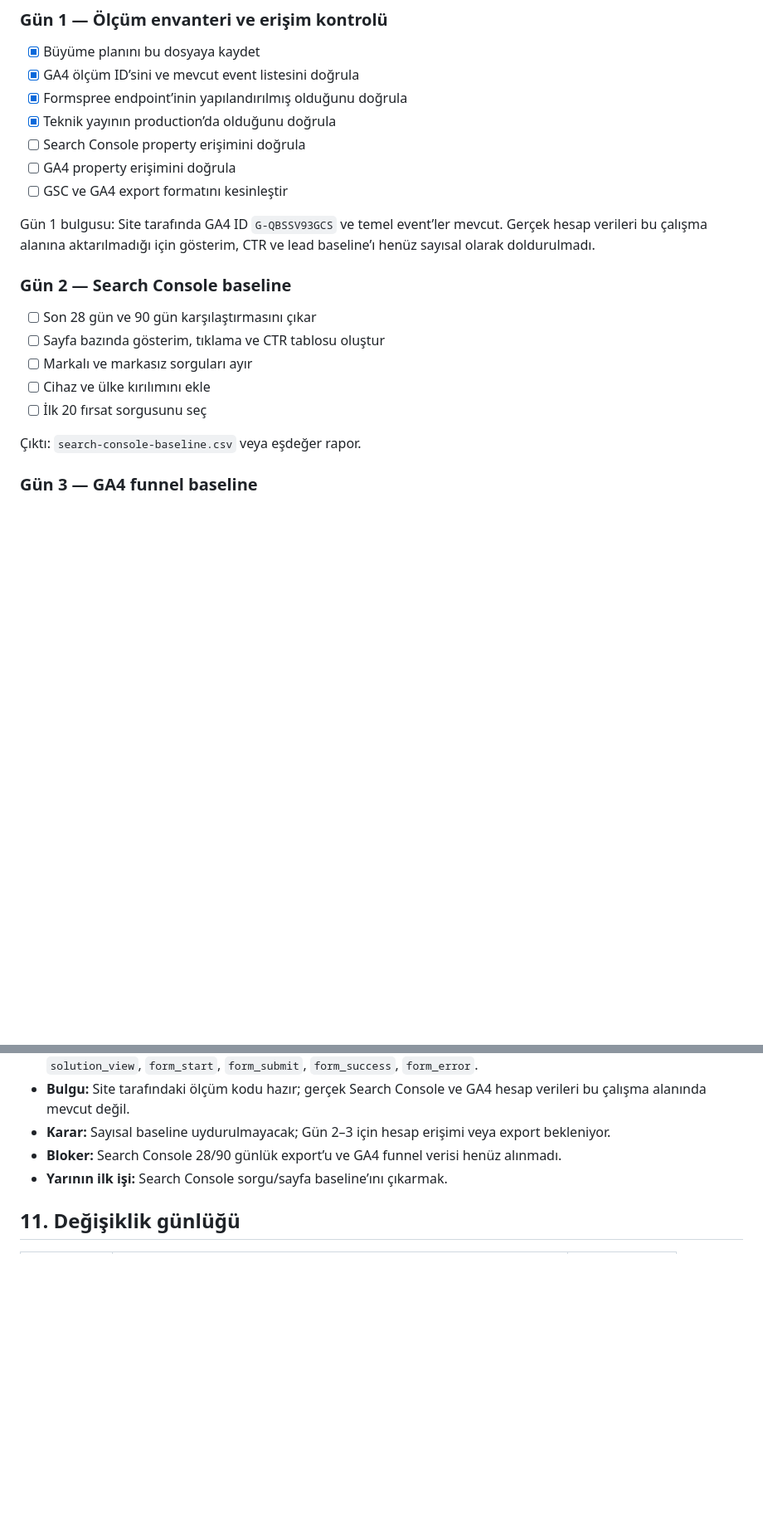
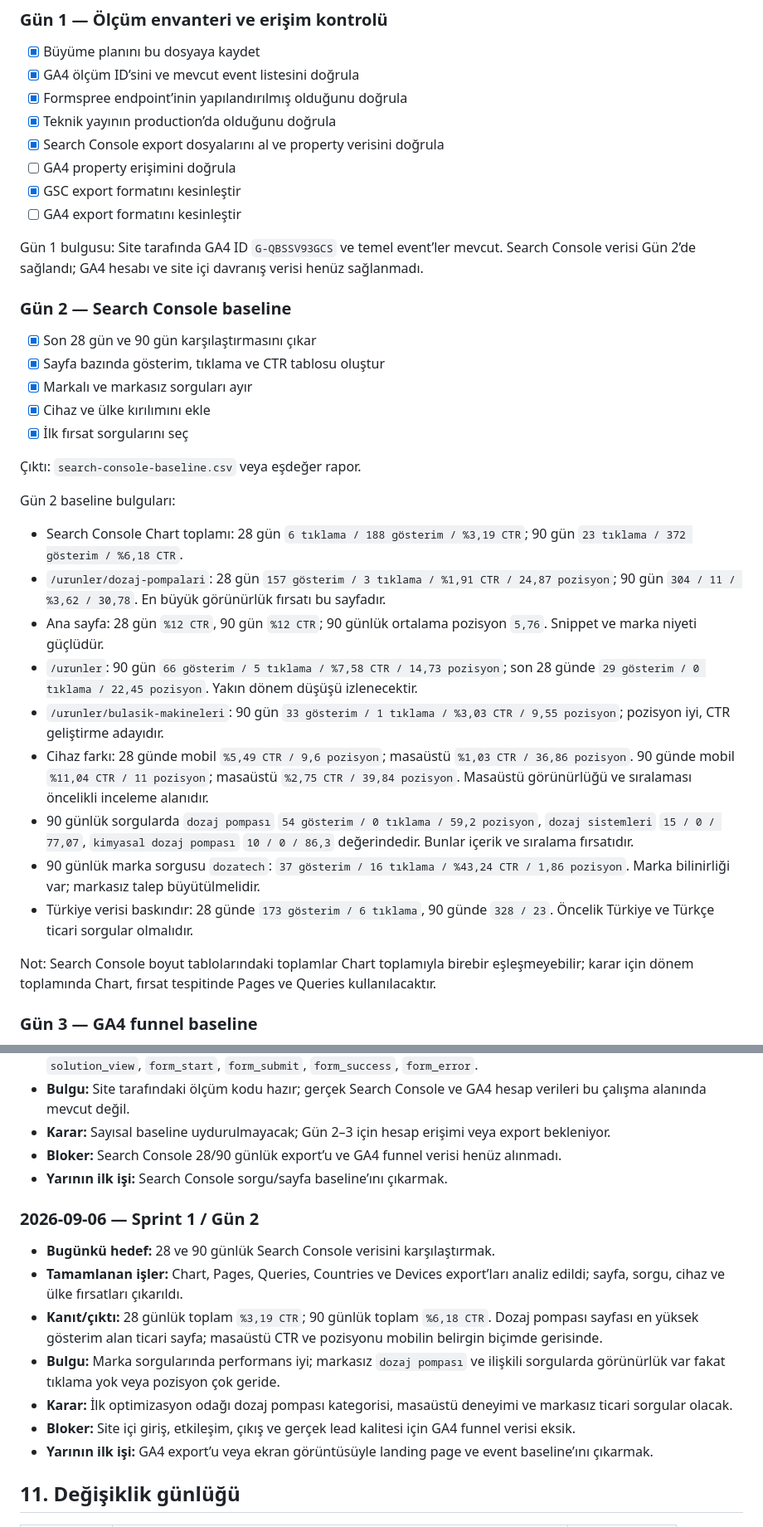
Before and after one commit to kagandms/Dozatech-Website, a Markdown page: docs/seo-roadmap.md, 2 parts joined by grey strips. Shown at 83% size. Drawn GitHub-style; blank space fills up the shorter version.

Commit message:
docs: record search console baseline

```diff
--- a/docs/seo-roadmap.md
+++ b/docs/seo-roadmap.md
@@ -182,21 +182,36 @@ Kabul kriteri: Her içerik en az bir ticari kategori sayfasına, bir ürün sayf
 - [x] GA4 ölçüm ID’sini ve mevcut event listesini doğrula
 - [x] Formspree endpoint’inin yapılandırılmış olduğunu doğrula
 - [x] Teknik yayının production’da olduğunu doğrula
-- [ ] Search Console property erişimini doğrula
+- [x] Search Console export dosyalarını al ve property verisini doğrula
 - [ ] GA4 property erişimini doğrula
-- [ ] GSC ve GA4 export formatını kesinleştir
+- [x] GSC export formatını kesinleştir
+- [ ] GA4 export formatını kesinleştir
 
-Gün 1 bulgusu: Site tarafında GA4 ID `G-QBSSV93GCS` ve temel event’ler mevcut. Gerçek hesap verileri bu çalışma alanına aktarılmadığı için gösterim, CTR ve lead baseline’ı henüz sayısal olarak doldurulmadı.
+Gün 1 bulgusu: Site tarafında GA4 ID `G-QBSSV93GCS` ve temel event’ler mevcut. Search Console verisi Gün 2’de sağlandı; GA4 hesabı ve site içi davranış verisi henüz sağlanmadı.
 
 ### Gün 2 — Search Console baseline
 
-- [ ] Son 28 gün ve 90 gün karşılaştırmasını çıkar
-- [ ] Sayfa bazında gösterim, tıklama ve CTR tablosu oluştur
-- [ ] Markalı ve markasız sorguları ayır
-- [ ] Cihaz ve ülke kırılımını ekle
-- [ ] İlk 20 fırsat sorgusunu seç
+- [x] Son 28 gün ve 90 gün karşılaştırmasını çıkar
+- [x] Sayfa bazında gösterim, tıklama ve CTR tablosu oluştur
+- [x] Markalı ve markasız sorguları ayır
+- [x] Cihaz ve ülke kırılımını ekle
+- [x] İlk fırsat sorgularını seç
 
 Çıktı: `search-console-baseline.csv` veya eşdeğer rapor.
+
+Gün 2 baseline bulguları:
+
+- Search Console Chart toplamı: 28 gün `6 tıklama / 188 gösterim / %3,19 CTR`; 90 gün `23 tıklama / 372 gösterim / %6,18 CTR`.
+- `/urunler/dozaj-pompalari`: 28 gün `157 gösterim / 3 tıklama / %1,91 CTR / 24,87 pozisyon`; 90 gün `304 / 11 / %3,62 / 30,78`. En büyük görünürlük fırsatı bu sayfadır.
+- Ana sayfa: 28 gün `%12 CTR`, 90 gün `%12 CTR`; 90 günlük ortalama pozisyon `5,76`. Snippet ve marka niyeti güçlüdür.
+- `/urunler`: 90 gün `66 gösterim / 5 tıklama / %7,58 CTR / 14,73 pozisyon`; son 28 günde `29 gösterim / 0 tıklama / 22,45 pozisyon`. Yakın dönem düşüşü izlenecektir.
+- `/urunler/bulasik-makineleri`: 90 gün `33 gösterim / 1 tıklama / %3,03 CTR / 9,55 pozisyon`; pozisyon iyi, CTR geliştirme adayıdır.
+- Cihaz farkı: 28 günde mobil `%5,49 CTR / 9,6 pozisyon`; masaüstü `%1,03 CTR / 36,86 pozisyon`. 90 günde mobil `%11,04 CTR / 11 pozisyon`; masaüstü `%2,75 CTR / 39,84 pozisyon`. Masaüstü görünürlüğü ve sıralaması öncelikli inceleme alanıdır.
+- 90 günlük sorgularda `dozaj pompası` `54 gösterim / 0 tıklama / 59,2 pozisyon`, `dozaj sistemleri` `15 / 0 / 77,07`, `kimyasal dozaj pompası` `10 / 0 / 86,3` değerindedir. Bunlar içerik ve sıralama fırsatıdır.
+- 90 günlük marka sorgusu `dozatech`: `37 gösterim / 16 tıklama / %43,24 CTR / 1,86 pozisyon`. Marka bilinirliği var; markasız talep büyütülmelidir.
+- Türkiye verisi baskındır: 28 günde `173 gösterim / 6 tıklama`, 90 günde `328 / 23`. Öncelik Türkiye ve Türkçe ticari sorgular olmalıdır.
+
+Not: Search Console boyut tablolarındaki toplamlar Chart toplamıyla birebir eşleşmeyebilir; karar için dönem toplamında Chart, fırsat tespitinde Pages ve Queries kullanılacaktır.
 
 ### Gün 3 — GA4 funnel baseline
 
@@ -304,6 +319,16 @@ Yarının ilk işi:
 - **Bloker:** Search Console 28/90 günlük export’u ve GA4 funnel verisi henüz alınmadı.
 - **Yarının ilk işi:** Search Console sorgu/sayfa baseline’ını çıkarmak.
 
+### 2026-09-06 — Sprint 1 / Gün 2
+
+- **Bugünkü hedef:** 28 ve 90 günlük Search Console verisini karşılaştırmak.
+- **Tamamlanan işler:** Chart, Pages, Queries, Countries ve Devices export’ları analiz edildi; sayfa, sorgu, cihaz ve ülke fırsatları çıkarıldı.
+- **Kanıt/çıktı:** 28 günlük toplam `%3,19 CTR`; 90 günlük toplam `%6,18 CTR`. Dozaj pompası sayfası en yüksek gösterim alan ticari sayfa; masaüstü CTR ve pozisyonu mobilin belirgin biçimde gerisinde.
+- **Bulgu:** Marka sorgularında performans iyi; markasız `dozaj pompası` ve ilişkili sorgularda görünürlük var fakat tıklama yok veya pozisyon çok geride.
+- **Karar:** İlk optimizasyon odağı dozaj pompası kategorisi, masaüstü deneyimi ve markasız ticari sorgular olacak.
+- **Bloker:** Site içi giriş, etkileşim, çıkış ve gerçek lead kalitesi için GA4 funnel verisi eksik.
+- **Yarının ilk işi:** GA4 export’u veya ekran görüntüsüyle landing page ve event baseline’ını çıkarmak.
+
 ## 11. Değişiklik günlüğü
 
 | Tarih | Değişiklik | Durum |
```
